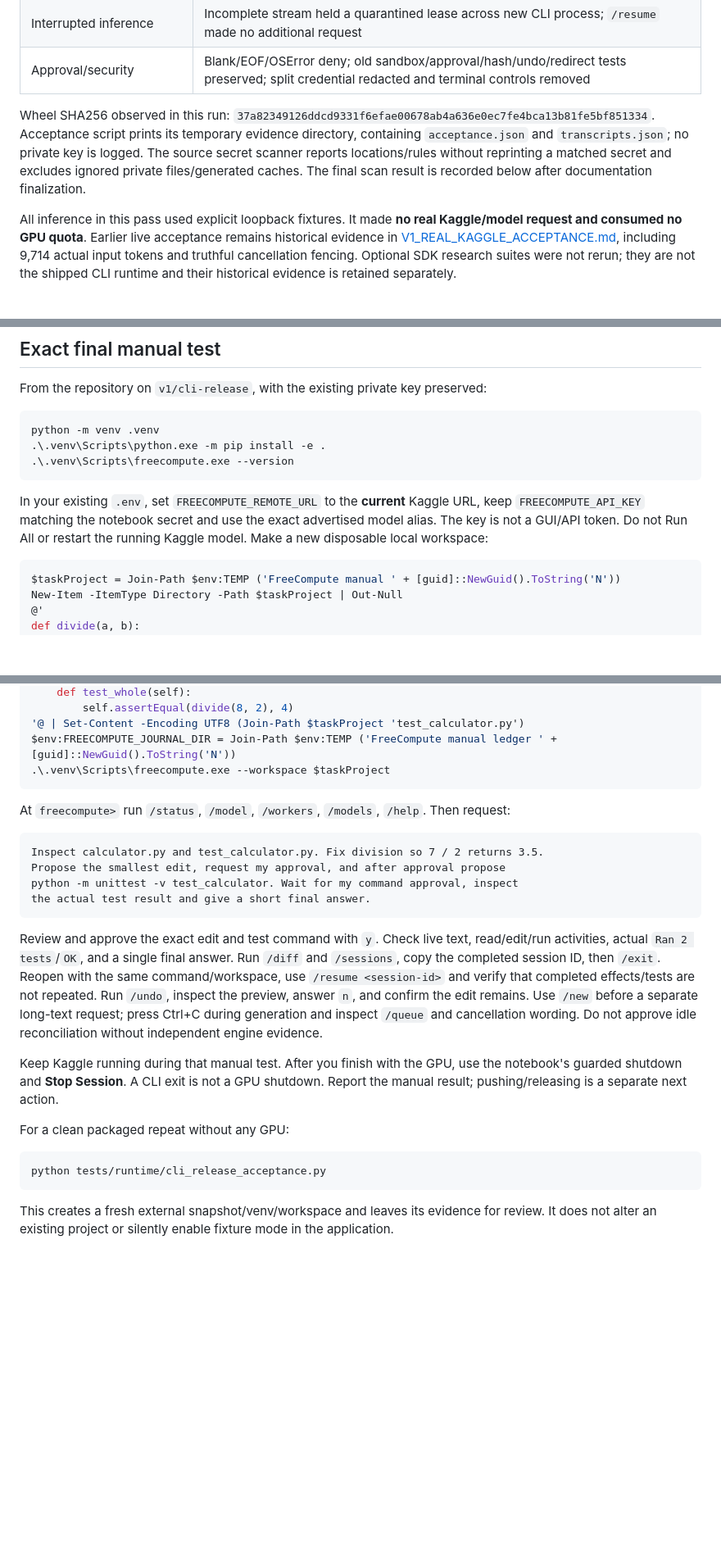
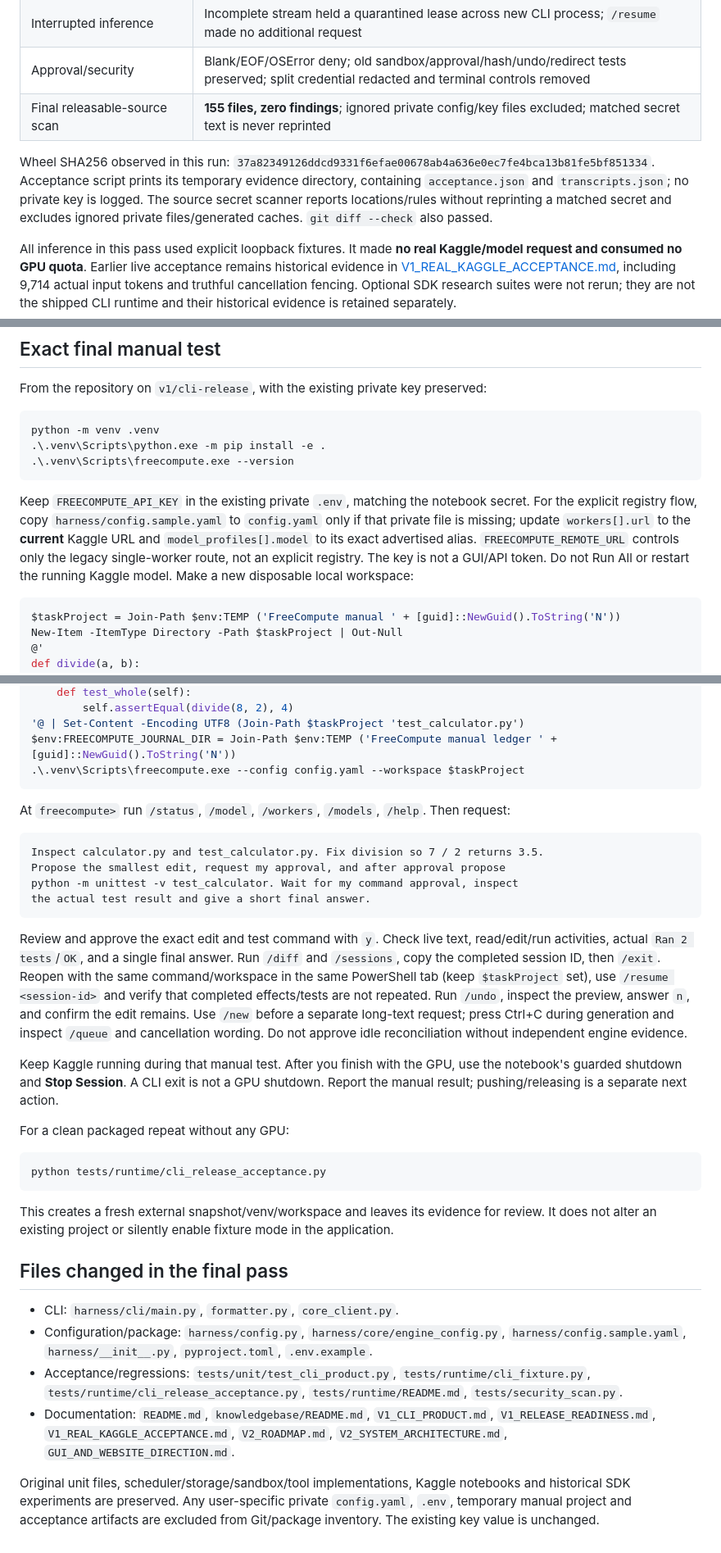
Before and after one commit to sumitahmed/FreeCompute, a Markdown page: knowledgebase/V1_RELEASE_READINESS.md, 3 parts joined by grey strips. Shown at 82% size. Drawn GitHub-style; blank space fills up the shorter version.

Commit message:
Oct 3, 2026, 9:45 PM

````diff
--- a/knowledgebase/V1_RELEASE_READINESS.md
+++ b/knowledgebase/V1_RELEASE_READINESS.md
@@ -28,14 +28,14 @@ FOR V1**. The prior GUI experiment remains on its separate branch.
 | Cancellation | Native Windows `CTRL_BREAK_EVENT` stopped installed CLI task locally; output explicitly left remote cancellation unconfirmed and remote outcome unknown; one-shot exit 1 |
 | Interrupted inference | Incomplete stream held a quarantined lease across new CLI process; `/resume` made no additional request |
 | Approval/security | Blank/EOF/OSError deny; old sandbox/approval/hash/undo/redirect tests preserved; split credential redacted and terminal controls removed |
+| Final releasable-source scan | **155 files, zero findings**; ignored private config/key files excluded; matched secret text is never reprinted |
 
 Wheel SHA256 observed in this run:
 `37a82349126ddcd9331f6efae00678ab4a636e0ec7fe4bca13b81fe5bf851334`.
 Acceptance script prints its temporary evidence directory, containing
 `acceptance.json` and `transcripts.json`; no private key is logged. The source
 secret scanner reports locations/rules without reprinting a matched secret and
-excludes ignored private files/generated caches. The final scan result is
-recorded below after documentation finalization.
+excludes ignored private files/generated caches. `git diff --check` also passed.
 
 All inference in this pass used explicit loopback fixtures. It made **no real
 Kaggle/model request and consumed no GPU quota**. Earlier live acceptance remains
@@ -83,10 +83,13 @@ python -m venv .venv
 .\.venv\Scripts\freecompute.exe --version
 ```
 
-In your existing `.env`, set `FREECOMPUTE_REMOTE_URL` to the **current** Kaggle
-URL, keep `FREECOMPUTE_API_KEY` matching the notebook secret and use the exact
-advertised model alias. The key is not a GUI/API token. Do not Run All or restart
-the running Kaggle model. Make a new disposable local workspace:
+Keep `FREECOMPUTE_API_KEY` in the existing private `.env`, matching the notebook
+secret. For the explicit registry flow, copy `harness/config.sample.yaml` to
+`config.yaml` only if that private file is missing; update `workers[].url` to the
+**current** Kaggle URL and `model_profiles[].model` to its exact advertised alias.
+`FREECOMPUTE_REMOTE_URL` controls only the legacy single-worker route, not an
+explicit registry. The key is not a GUI/API token. Do not Run All or restart the
+running Kaggle model. Make a new disposable local workspace:
 
 ```powershell
 $taskProject = Join-Path $env:TEMP ('FreeCompute manual ' + [guid]::NewGuid().ToString('N'))
@@ -105,7 +108,7 @@ class CalculatorTests(unittest.TestCase):
         self.assertEqual(divide(8, 2), 4)
 '@ | Set-Content -Encoding UTF8 (Join-Path $taskProject 'test_calculator.py')
 $env:FREECOMPUTE_JOURNAL_DIR = Join-Path $env:TEMP ('FreeCompute manual ledger ' + [guid]::NewGuid().ToString('N'))
-.\.venv\Scripts\freecompute.exe --workspace $taskProject
+.\.venv\Scripts\freecompute.exe --config config.yaml --workspace $taskProject
 ```
 
 At `freecompute>` run `/status`, `/model`, `/workers`, `/models`, `/help`.
@@ -121,7 +124,8 @@ the actual test result and give a short final answer.
 Review and approve the exact edit and test command with `y`. Check live text,
 read/edit/run activities, actual `Ran 2 tests`/`OK`, and a single final answer.
 Run `/diff` and `/sessions`, copy the completed session ID, then `/exit`.
-Reopen with the same command/workspace, use `/resume <session-id>` and verify
+Reopen with the same command/workspace in the same PowerShell tab (keep
+`$taskProject` set), use `/resume <session-id>` and verify
 that completed effects/tests are not repeated. Run `/undo`, inspect the preview,
 answer `n`, and confirm the edit remains. Use `/new` before a separate long-text
 request; press Ctrl+C during generation and inspect `/queue` and cancellation
@@ -140,3 +144,20 @@ python tests/runtime/cli_release_acceptance.py
 This creates a fresh external snapshot/venv/workspace and leaves its evidence for
 review. It does not alter an existing project or silently enable fixture mode in
 the application.
+
+## Files changed in the final pass
+
+- CLI: `harness/cli/main.py`, `formatter.py`, `core_client.py`.
+- Configuration/package: `harness/config.py`, `harness/core/engine_config.py`,
+  `harness/config.sample.yaml`, `harness/__init__.py`, `pyproject.toml`, `.env.example`.
+- Acceptance/regressions: `tests/unit/test_cli_product.py`,
+  `tests/runtime/cli_fixture.py`, `tests/runtime/cli_release_acceptance.py`,
+  `tests/runtime/README.md`, `tests/security_scan.py`.
+- Documentation: `README.md`, `knowledgebase/README.md`, `V1_CLI_PRODUCT.md`,
+  `V1_RELEASE_READINESS.md`, `V1_REAL_KAGGLE_ACCEPTANCE.md`, `V2_ROADMAP.md`,
+  `V2_SYSTEM_ARCHITECTURE.md`, `GUI_AND_WEBSITE_DIRECTION.md`.
+
+Original unit files, scheduler/storage/sandbox/tool implementations, Kaggle
+notebooks and historical SDK experiments are preserved. Any user-specific
+private `config.yaml`, `.env`, temporary manual project and acceptance artifacts
+are excluded from Git/package inventory. The existing key value is unchanged.
````
